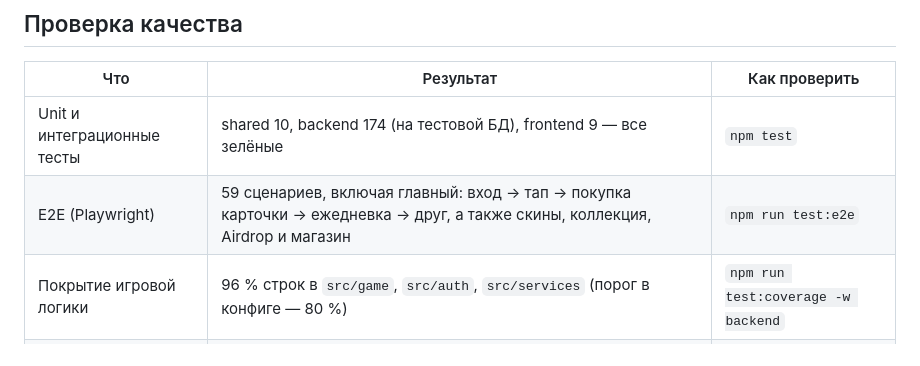
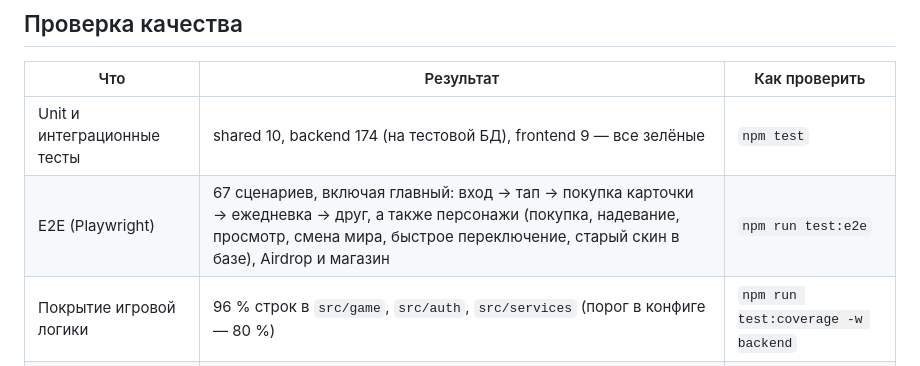
Before and after one commit to NNnn11094554/bounty-, a Markdown page: README.md, the part around the change. GitHub-like rendering.

Commit message:
README: e2e scenario count
Co-Authored-By: Claude Opus 5.5 <noreply@anthropic.com>
Claude-Session: https://claude.ai/code/session_01PAdGPHBeRKiPPL46b2B14F

```diff
--- a/README.md
+++ b/README.md
@@ -499,7 +499,7 @@ API: `GET /api/collection`, `POST /api/collection/:id/buy` (за монеты:
 | Что | Результат | Как проверить |
 |---|---|---|
 | Unit и интеграционные тесты | shared 10, backend 174 (на тестовой БД), frontend 9 — все зелёные | `npm test` |
-| E2E (Playwright) | 59 сценариев, включая главный: вход → тап → покупка карточки → ежедневка → друг, а также скины, коллекция, Airdrop и магазин | `npm run test:e2e` |
+| E2E (Playwright) | 67 сценариев, включая главный: вход → тап → покупка карточки → ежедневка → друг, а также персонажи (покупка, надевание, просмотр, смена мира, быстрое переключение, старый скин в базе), Airdrop и магазин | `npm run test:e2e` |
 | Покрытие игровой логики | 96 % строк в `src/game`, `src/auth`, `src/services` (порог в конфиге — 80 %) | `npm run test:coverage -w backend` |
 | Lighthouse, мобильный режим | Performance 92–95, Accessibility 94, Best Practices 96; CLS 0 | `npx lighthouse <адрес игры>` |
 | Бандл главного экрана | ≈ 171 KB gzip (код 71 + React 43 + Framer Motion 45 + CSS 12); экраны и админка грузятся отдельно, TON Connect при выключенном флаге не попадает в сборку | `npm run build -w frontend` |
```
